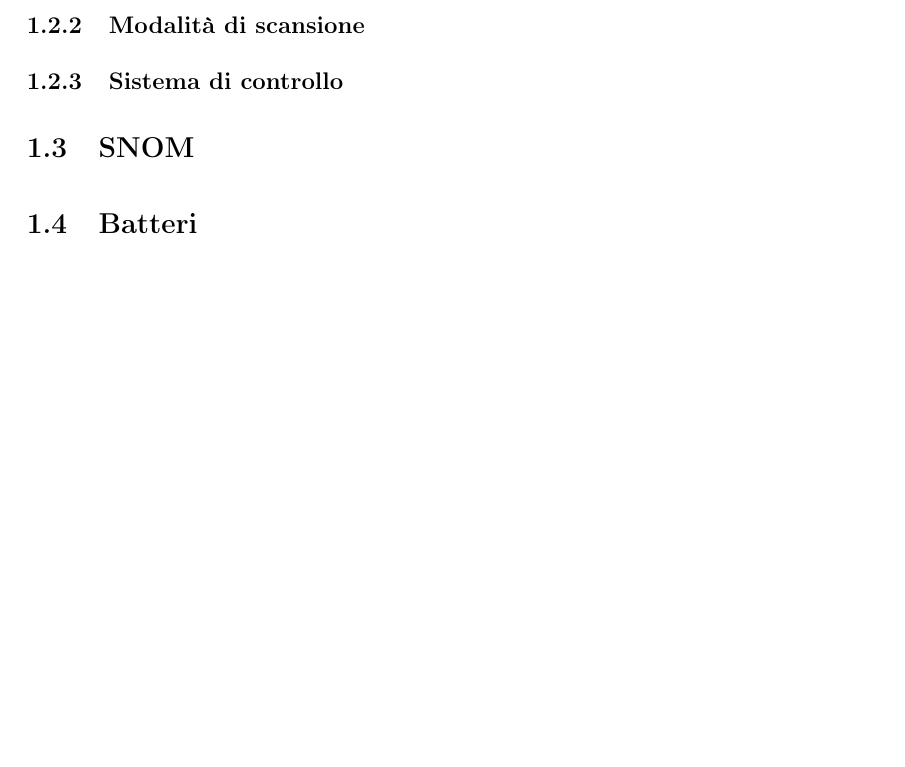
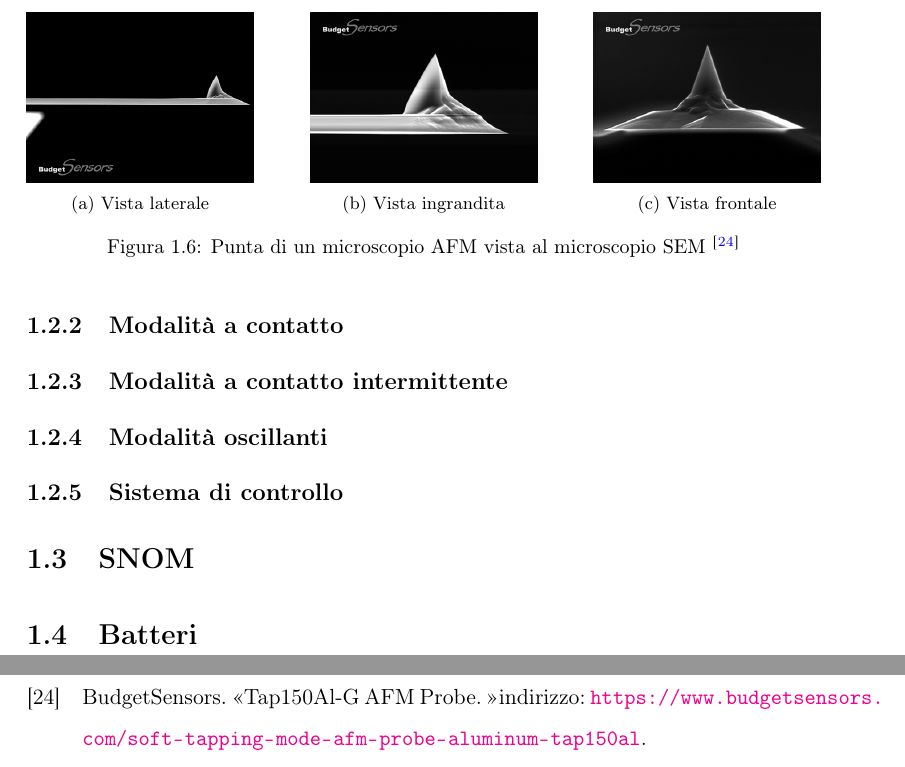
Before and after one commit to aetherstrata/ssnom-dip-thesis, a LaTeX thesis (thesis/main.tex, which reads thesis/sections/afm-snom.tex): part of page 12 of 21 before the commit and two parts of pages 12 and 22 of 22 after it, the two joined at a grey line, cut at the place of the change, the shorter picture padded with empty space. Compiled offline with pdfLaTeX.

Commit message:
afm: add tip pohotos

```diff
--- a/thesis/sections/afm-snom.tex
+++ b/thesis/sections/afm-snom.tex
@@ -379,7 +379,32 @@ I microscopi \acrshort{afm} usano una punta di diametro di circa 10nm fissata a
 
 La dimensione della punta è importante perché influisce sulla risoluzione spaziale dell'immagine, che può arrivare anche a frazioni di nanometri. La fabbricazione di punte con un raggio così piccolo è uno dei limiti tecnici della microscopia \acrshort{afm} e il loro spessore minuscolo fa si che possano essere facilmente danneggiate.
 
-\subsection{Modalità di scansione}
+\begin{figure}[H]
+\centering
+\begin{subfigure}{4cm}
+	\includegraphics[width=4cm]{images/afm_tip.png}
+	\caption{Vista laterale}
+\end{subfigure}
+\hfill
+\begin{subfigure}{4cm}
+	\includegraphics[width=4cm]{images/afm_tip_zoom.png}
+	\caption{Vista ingrandita}
+\end{subfigure}
+\hfill
+\begin{subfigure}{4cm}
+	\includegraphics[width=4cm]{images/afm_tip_front.png}
+	\caption{Vista frontale}
+\end{subfigure}
+\caption{Punta di un microscopio \acrshort{afm} vista al microscopio \acrshort{sem}\ \cite{budgetsensors} }
+\label{fig:afm_tip}
+\end{figure}
+
+\subsection{Modalità a contatto}
+
+
+\subsection{Modalità a contatto intermittente}
+
+\subsection{Modalità oscillanti}
 
 \subsection{Sistema di controllo}
 
```
Also changed, not shown: thesis/references.bib (+7 -0 lines), thesis/images/afm_tip.png (added), thesis/images/afm_tip_front.png (added), thesis/images/afm_tip_zoom.png (added), thesis/main.pdf.
